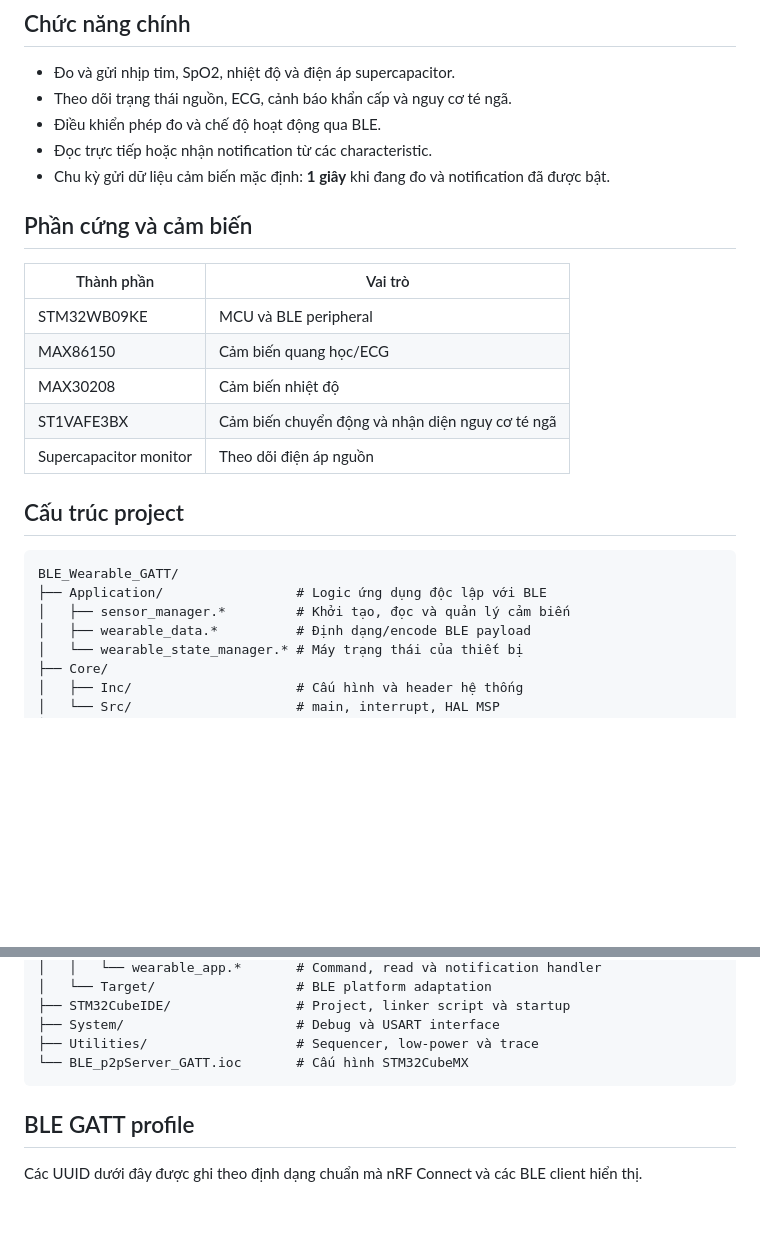
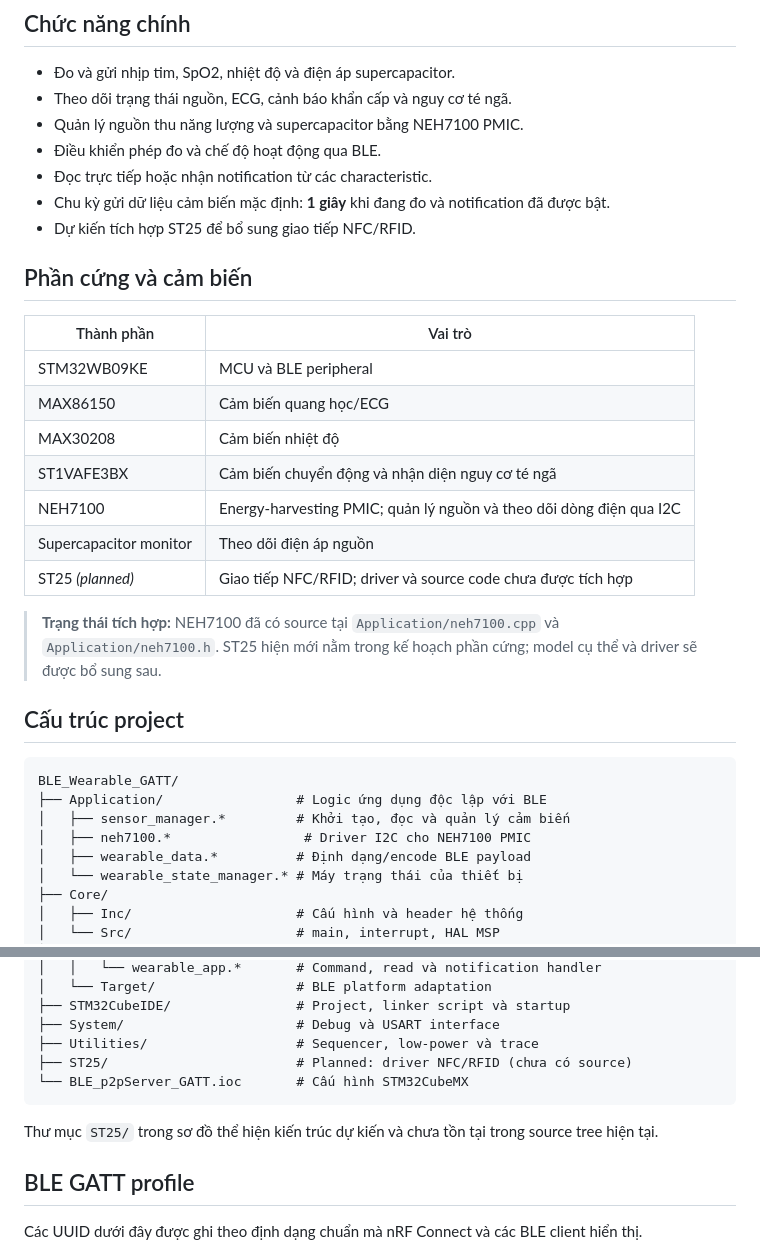
Before and after one commit to TuanPT176/BLE_Wearable, a Markdown page: README.md, 2 parts joined by grey strips. GitHub-like rendering; blank space fills up the shorter version.

Commit message:
Document NEH7100 and planned ST25 integration

````diff
--- a/README.md
+++ b/README.md
@@ -8,9 +8,11 @@ Thiết bị quảng bá với GAP Device Name: **`BLEWearable`**.
 
 - Đo và gửi nhịp tim, SpO2, nhiệt độ và điện áp supercapacitor.
 - Theo dõi trạng thái nguồn, ECG, cảnh báo khẩn cấp và nguy cơ té ngã.
+- Quản lý nguồn thu năng lượng và supercapacitor bằng NEH7100 PMIC.
 - Điều khiển phép đo và chế độ hoạt động qua BLE.
 - Đọc trực tiếp hoặc nhận notification từ các characteristic.
 - Chu kỳ gửi dữ liệu cảm biến mặc định: **1 giây** khi đang đo và notification đã được bật.
+- Dự kiến tích hợp ST25 để bổ sung giao tiếp NFC/RFID.
 
 ## Phần cứng và cảm biến
 
@@ -20,7 +22,11 @@ Thiết bị quảng bá với GAP Device Name: **`BLEWearable`**.
 | MAX86150 | Cảm biến quang học/ECG |
 | MAX30208 | Cảm biến nhiệt độ |
 | ST1VAFE3BX | Cảm biến chuyển động và nhận diện nguy cơ té ngã |
+| NEH7100 | Energy-harvesting PMIC; quản lý nguồn và theo dõi dòng điện qua I2C |
 | Supercapacitor monitor | Theo dõi điện áp nguồn |
+| ST25 *(planned)* | Giao tiếp NFC/RFID; driver và source code chưa được tích hợp |
+
+> **Trạng thái tích hợp:** NEH7100 đã có source tại `Application/neh7100.cpp` và `Application/neh7100.h`. ST25 hiện mới nằm trong kế hoạch phần cứng; model cụ thể và driver sẽ được bổ sung sau.
 
 ## Cấu trúc project
 
@@ -28,6 +34,7 @@ Thiết bị quảng bá với GAP Device Name: **`BLEWearable`**.
 BLE_Wearable_GATT/
 ├── Application/                 # Logic ứng dụng độc lập với BLE
 │   ├── sensor_manager.*         # Khởi tạo, đọc và quản lý cảm biến
+│   ├── neh7100.*                 # Driver I2C cho NEH7100 PMIC
 │   ├── wearable_data.*          # Định dạng/encode BLE payload
 │   └── wearable_state_manager.* # Máy trạng thái của thiết bị
 ├── Core/
@@ -48,8 +55,11 @@ BLE_Wearable_GATT/
 ├── STM32CubeIDE/                # Project, linker script và startup
 ├── System/                      # Debug và USART interface
 ├── Utilities/                   # Sequencer, low-power và trace
+├── ST25/                        # Planned: driver NFC/RFID (chưa có source)
 └── BLE_p2pServer_GATT.ioc       # Cấu hình STM32CubeMX
 ```
+
+Thư mục `ST25/` trong sơ đồ thể hiện kiến trúc dự kiến và chưa tồn tại trong source tree hiện tại.
 
 ## BLE GATT profile
 
````
